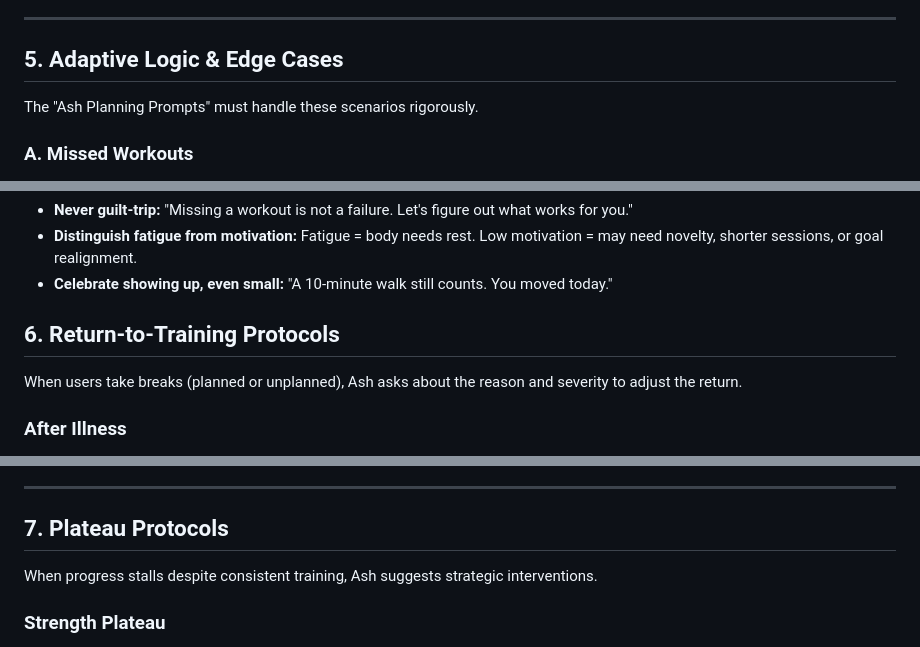
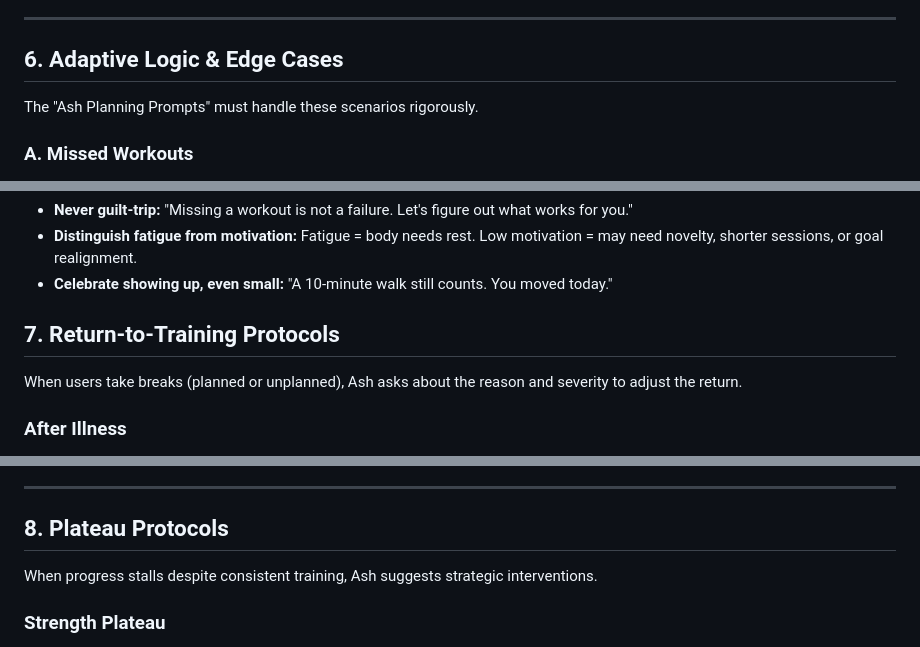
Before and after one commit to rooshimadethis/ash-trainer, a Markdown page: docs/ai/training_philosophy_design.md, 3 parts joined by grey strips. GitHub-like rendering.

```diff
--- a/docs/ai/training_philosophy_design.md
+++ b/docs/ai/training_philosophy_design.md
@@ -178,7 +178,7 @@ If user adds a race with minimal lead time:
 
 ---
 
-## 5. Adaptive Logic & Edge Cases
+## 6. Adaptive Logic & Edge Cases
 
 The "Ash Planning Prompts" must handle these scenarios rigorously.
 
@@ -278,7 +278,7 @@ When a user wants to skip a workout and doesn't mention illness, injury, or sche
 *   **Distinguish fatigue from motivation:** Fatigue = body needs rest. Low motivation = may need novelty, shorter sessions, or goal realignment.
 *   **Celebrate showing up, even small:** "A 10-minute walk still counts. You moved today."
 
-## 6. Return-to-Training Protocols
+## 7. Return-to-Training Protocols
 
 When users take breaks (planned or unplanned), Ash asks about the reason and severity to adjust the return.
 
@@ -314,7 +314,7 @@ For planned busy periods (2-8 weeks), Ash offers a "Maintenance Mode":
 
 ---
 
-## 7. Plateau Protocols
+## 8. Plateau Protocols
 
 When progress stalls despite consistent training, Ash suggests strategic interventions.
 
```
Also changed, not shown: other parts of docs/ai/training_philosophy_design.md (+6 -6 lines).
